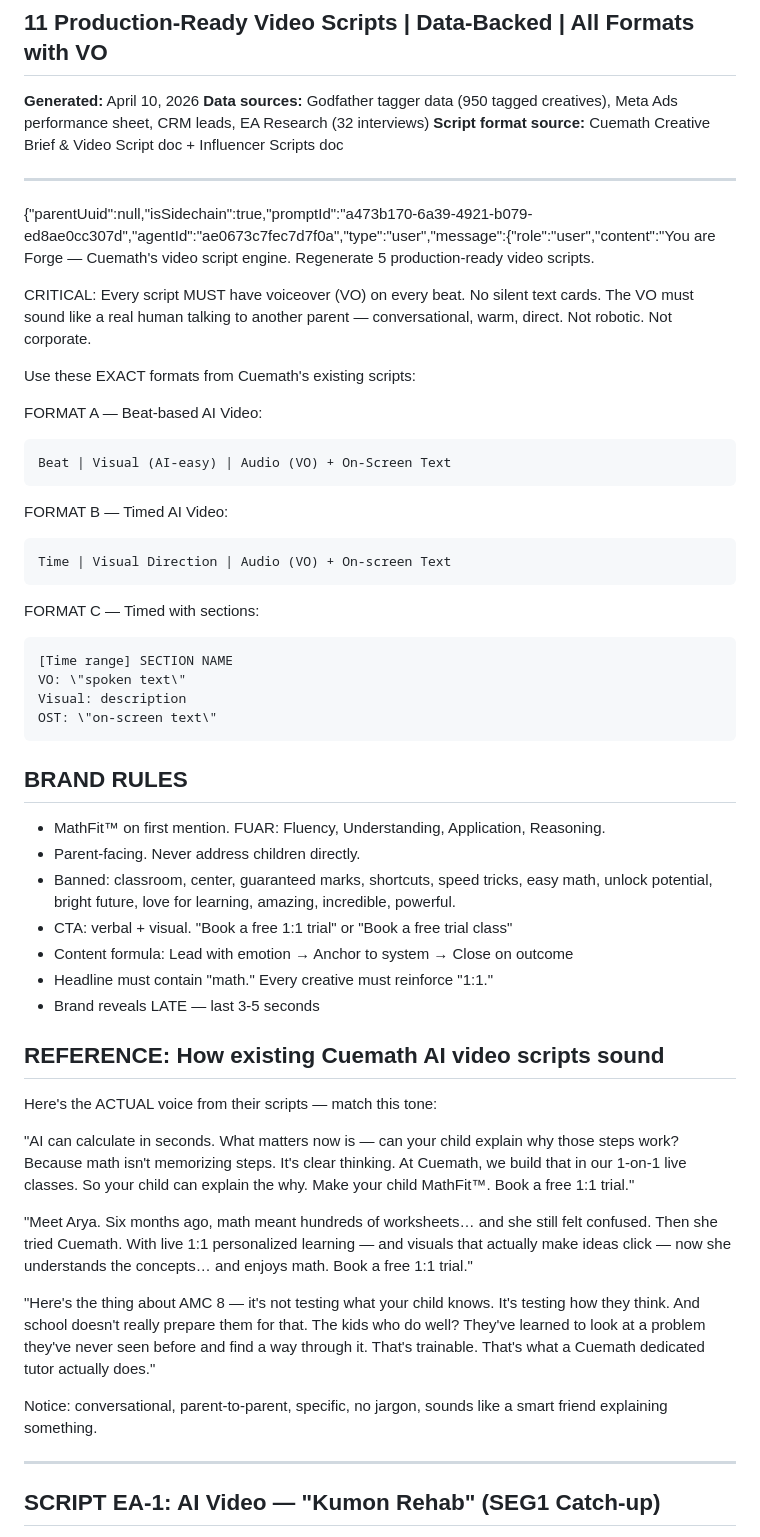
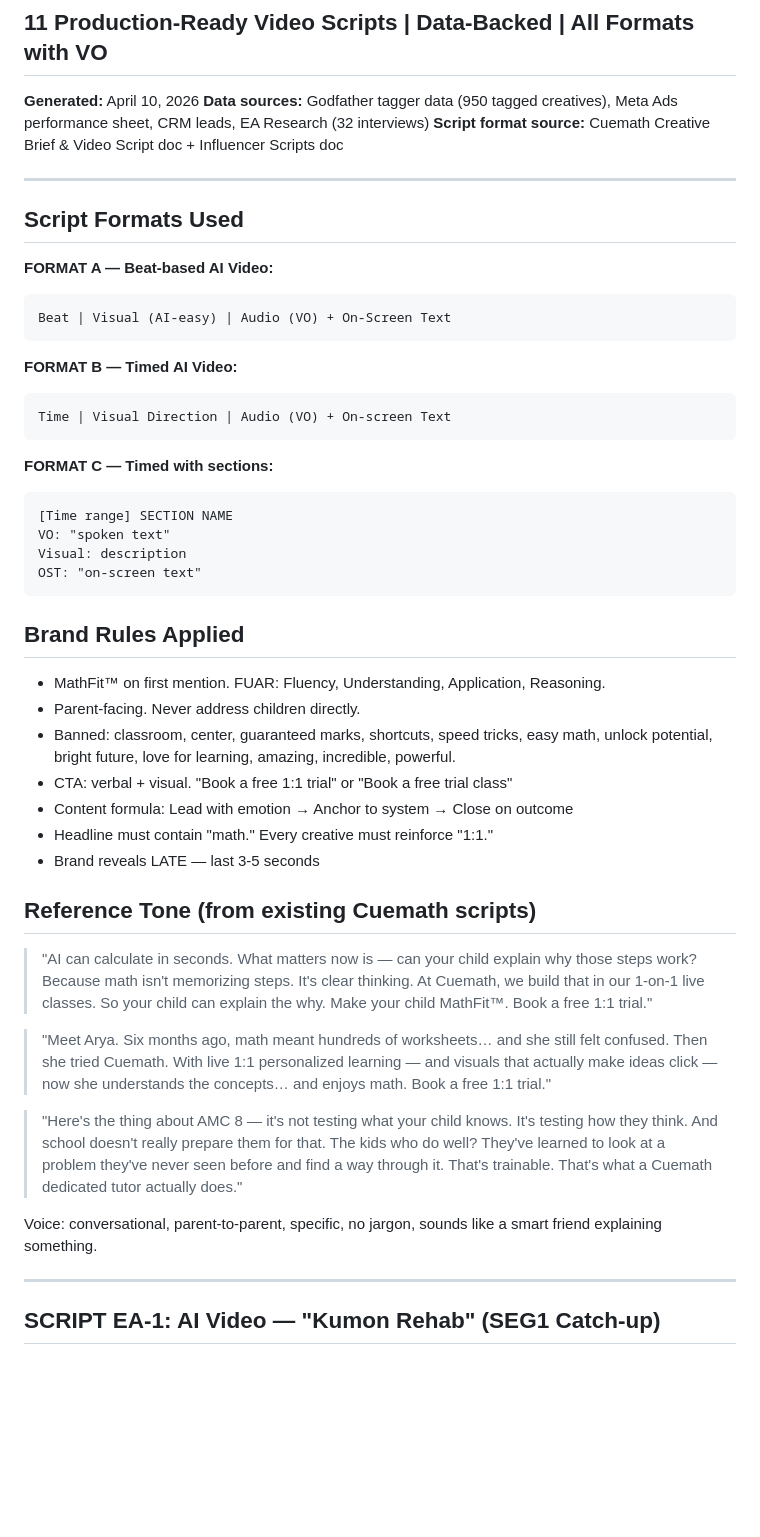
Before and after one commit to Cuemath-Growth/godfather, a Markdown page: 04-reports/scripts-week-apr14.md, the part around the change. Drawn GitHub-style; blank space fills up the shorter version.

Commit message:
Fix last 2 doc issues: prompt metadata + Lens taxonomy mapping
- scripts-week-apr14.md: stripped leaked prompt metadata (parentUuid,
  promptId, agentId JSON block). Kept useful reference content,
  reformatted as clean markdown.
- 02-lens.md: added taxonomy mapping note at top of Creative Attribute
  Matrix. Maps Lens's 12 hooks/14 formats to GODFATHER_TAXONOMY's
  consolidated 10 hooks/8 formats + talent_type + production_style.
  Detail preserved for auditing reference, code uses consolidated values.

All 44 doc audit issues now resolved.

Co-Authored-By: Claude Opus 4.6 (1M context) <noreply@anthropic.com>

````diff
--- a/04-reports/scripts-week-apr14.md
+++ b/04-reports/scripts-week-apr14.md
@@ -7,50 +7,44 @@
 
 ---
 
-{"parentUuid":null,"isSidechain":true,"promptId":"a473b170-6a39-4921-b079-ed8ae0cc307d","agentId":"ae0673c7fec7d7f0a","type":"user","message":{"role":"user","content":"You are Forge — Cuemath's video script engine. Regenerate 5 production-ready video scripts.
+## Script Formats Used
 
-CRITICAL: Every script MUST have voiceover (VO) on every beat. No silent text cards. The VO must sound like a real human talking to another parent — conversational, warm, direct. Not robotic. Not corporate.
-
-Use these EXACT formats from Cuemath's existing scripts:
-
-FORMAT A — Beat-based AI Video:
+**FORMAT A — Beat-based AI Video:**
 ```
 Beat | Visual (AI-easy) | Audio (VO) + On-Screen Text
 ```
 
-FORMAT B — Timed AI Video:
+**FORMAT B — Timed AI Video:**
 ```
 Time | Visual Direction | Audio (VO) + On-screen Text
 ```
 
-FORMAT C — Timed with sections:
+**FORMAT C — Timed with sections:**
 ```
 [Time range] SECTION NAME
-VO: \"spoken text\"
+VO: "spoken text"
 Visual: description
-OST: \"on-screen text\"
+OST: "on-screen text"
 ```
 
-## BRAND RULES
+## Brand Rules Applied
 - MathFit™ on first mention. FUAR: Fluency, Understanding, Application, Reasoning.
 - Parent-facing. Never address children directly.
 - Banned: classroom, center, guaranteed marks, shortcuts, speed tricks, easy math, unlock potential, bright future, love for learning, amazing, incredible, powerful.
-- CTA: verbal + visual. \"Book a free 1:1 trial\" or \"Book a free trial class\"
+- CTA: verbal + visual. "Book a free 1:1 trial" or "Book a free trial class"
 - Content formula: Lead with emotion → Anchor to system → Close on outcome
-- Headline must contain \"math.\" Every creative must reinforce \"1:1.\"
+- Headline must contain "math." Every creative must reinforce "1:1."
 - Brand reveals LATE — last 3-5 seconds
 
-## REFERENCE: How existing Cuemath AI video scripts sound
+## Reference Tone (from existing Cuemath scripts)
 
-Here's the ACTUAL voice from their scripts — match this tone:
+> "AI can calculate in seconds. What matters now is — can your child explain why those steps work? Because math isn't memorizing steps. It's clear thinking. At Cuemath, we build that in our 1-on-1 live classes. So your child can explain the why. Make your child MathFit™. Book a free 1:1 trial."
 
-\"AI can calculate in seconds. What matters now is — can your child explain why those steps work? Because math isn't memorizing steps. It's clear thinking. At Cuemath, we build that in our 1-on-1 live classes. So your child can explain the why. Make your child MathFit™. Book a free 1:1 trial.\"
+> "Meet Arya. Six months ago, math meant hundreds of worksheets… and she still felt confused. Then she tried Cuemath. With live 1:1 personalized learning — and visuals that actually make ideas click — now she understands the concepts… and enjoys math. Book a free 1:1 trial."
 
-\"Meet Arya. Six months ago, math meant hundreds of worksheets… and she still felt confused. Then she tried Cuemath. With live 1:1 personalized learning — and visuals that actually make ideas click — now she understands the concepts… and enjoys math. Book a free 1:1 trial.\"
+> "Here's the thing about AMC 8 — it's not testing what your child knows. It's testing how they think. And school doesn't really prepare them for that. The kids who do well? They've learned to look at a problem they've never seen before and find a way through it. That's trainable. That's what a Cuemath dedicated tutor actually does."
 
-\"Here's the thing about AMC 8 — it's not testing what your child knows. It's testing how they think. And school doesn't really prepare them for that. The kids who do well? They've learned to look at a problem they've never seen before and find a way through it. That's trainable. That's what a Cuemath dedicated tutor actually does.\"
-
-Notice: conversational, parent-to-parent, specific, no jargon, sounds like a smart friend explaining something.
+Voice: conversational, parent-to-parent, specific, no jargon, sounds like a smart friend explaining something.
 
 ---
 
````
Also changed, not shown: 01-agents/02-lens.md (+12 -0 lines).
